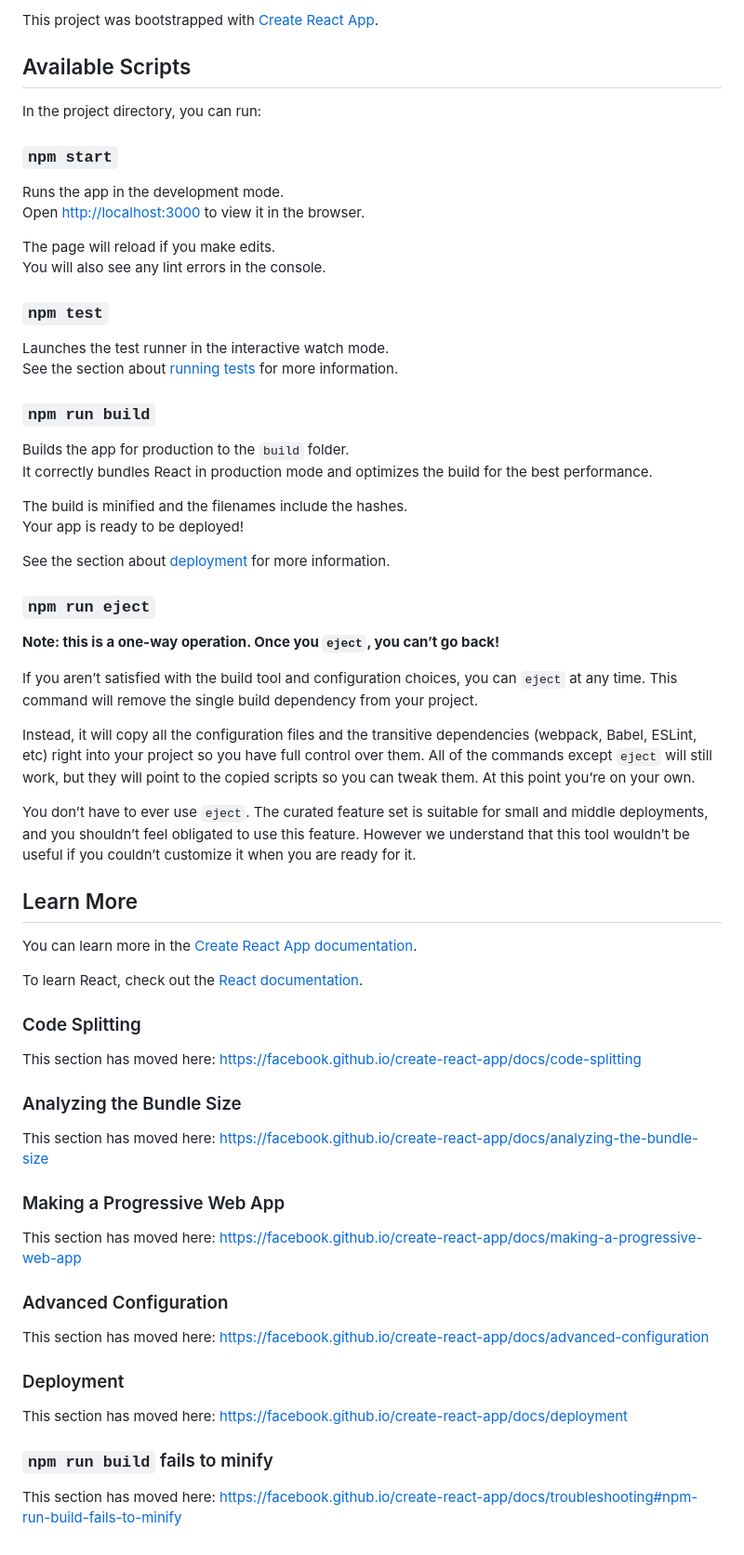
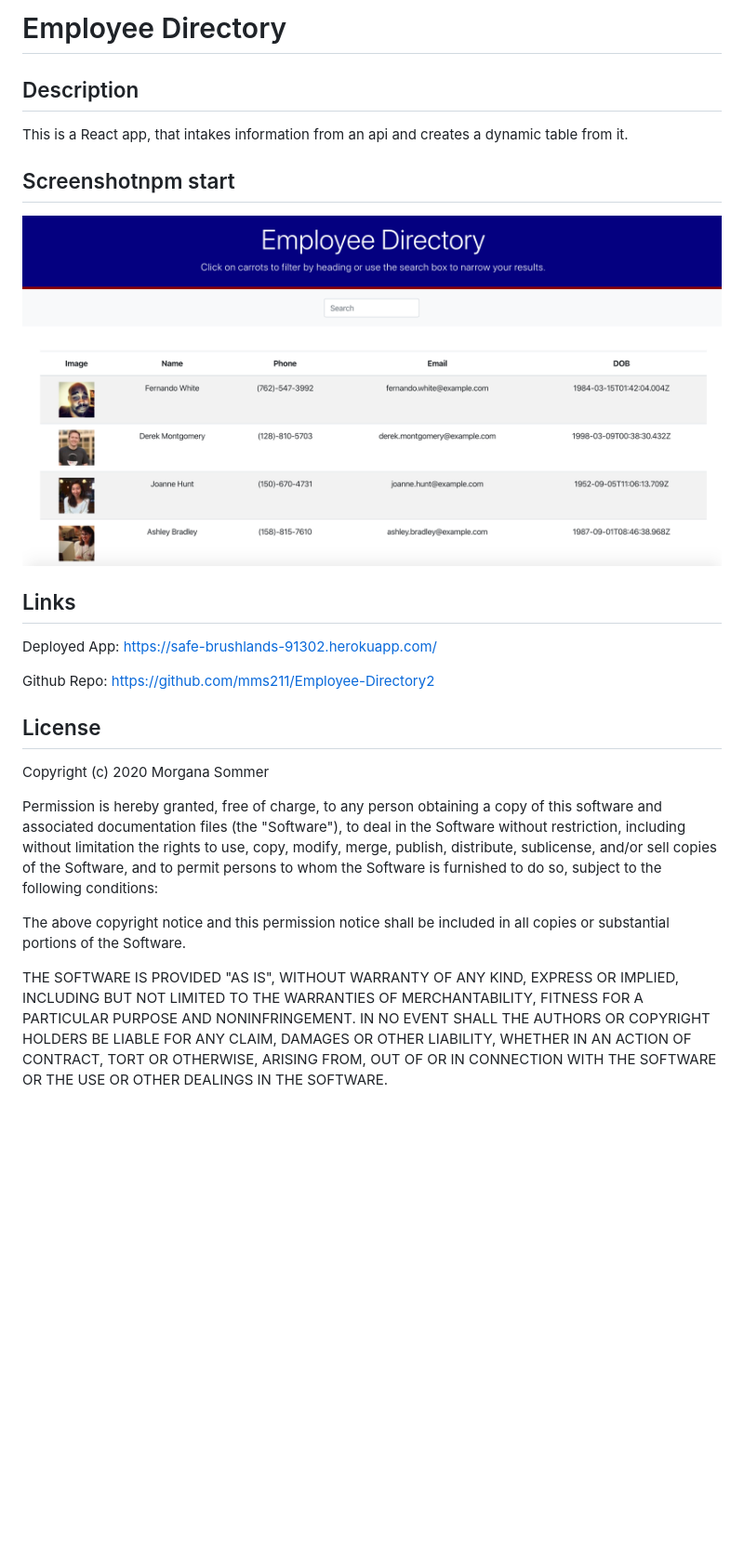
Before and after one commit to mms211/Employee-Directory2, a Markdown page: README.md, the part around the change. Shown at 93% size. Rendered like a GitHub page; pictures changed too: pic1.png (added); blank space fills up the shorter version.

```diff
--- a/README.md
+++ b/README.md
@@ -1,68 +1,37 @@
-This project was bootstrapped with [Create React App](https://github.com/facebook/create-react-app).
+# Employee Directory
 
-## Available Scripts
+## Description
 
-In the project directory, you can run:
+This is a React app, that intakes information from an api and creates a dynamic table from it.
 
-### `npm start`
+## Screenshotnpm start
 
-Runs the app in the development mode.<br />
-Open [http://localhost:3000](http://localhost:3000) to view it in the browser.
+![Getting Started](./pic1.png)
 
-The page will reload if you make edits.<br />
-You will also see any lint errors in the console.
+## Links
 
-### `npm test`
+Deployed App:  https://safe-brushlands-91302.herokuapp.com/
 
-Launches the test runner in the interactive watch mode.<br />
-See the section about [running tests](https://facebook.github.io/create-react-app/docs/running-tests) for more information.
+Github Repo:  https://github.com/mms211/Employee-Directory2
 
-### `npm run build`
+## License
 
-Builds the app for production to the `build` folder.<br />
-It correctly bundles React in production mode and optimizes the build for the best performance.
+Copyright (c) 2020 Morgana Sommer
 
-The build is minified and the filenames include the hashes.<br />
-Your app is ready to be deployed!
+Permission is hereby granted, free of charge, to any person obtaining a copy
+of this software and associated documentation files (the "Software"), to deal
+in the Software without restriction, including without limitation the rights
+to use, copy, modify, merge, publish, distribute, sublicense, and/or sell
+copies of the Software, and to permit persons to whom the Software is
+furnished to do so, subject to the following conditions:
 
-See the section about [deployment](https://facebook.github.io/create-react-app/docs/deployment) for more information.
+The above copyright notice and this permission notice shall be included in all
+copies or substantial portions of the Software.
 
-### `npm run eject`
-
-**Note: this is a one-way operation. Once you `eject`, you can’t go back!**
-
-If you aren’t satisfied with the build tool and configuration choices, you can `eject` at any time. This command will remove the single build dependency from your project.
-
-Instead, it will copy all the configuration files and the transitive dependencies (webpack, Babel, ESLint, etc) right into your project so you have full control over them. All of the commands except `eject` will still work, but they will point to the copied scripts so you can tweak them. At this point you’re on your own.
-
-You don’t have to ever use `eject`. The curated feature set is suitable for small and middle deployments, and you shouldn’t feel obligated to use this feature. However we understand that this tool wouldn’t be useful if you couldn’t customize it when you are ready for it.
-
-## Learn More
-
-You can learn more in the [Create React App documentation](https://facebook.github.io/create-react-app/docs/getting-started).
-
-To learn React, check out the [React documentation](https://reactjs.org/).
-
-### Code Splitting
-
-This section has moved here: https://facebook.github.io/create-react-app/docs/code-splitting
-
-### Analyzing the Bundle Size
-
-This section has moved here: https://facebook.github.io/create-react-app/docs/analyzing-the-bundle-size
-
-### Making a Progressive Web App
-
-This section has moved here: https://facebook.github.io/create-react-app/docs/making-a-progressive-web-app
-
-### Advanced Configuration
-
-This section has moved here: https://facebook.github.io/create-react-app/docs/advanced-configuration
-
-### Deployment
-
-This section has moved here: https://facebook.github.io/create-react-app/docs/deployment
-
-### `npm run build` fails to minify
-
-This section has moved here: https://facebook.github.io/create-react-app/docs/troubleshooting#npm-run-build-fails-to-minify
+THE SOFTWARE IS PROVIDED "AS IS", WITHOUT WARRANTY OF ANY KIND, EXPRESS OR
+IMPLIED, INCLUDING BUT NOT LIMITED TO THE WARRANTIES OF MERCHANTABILITY,
+FITNESS FOR A PARTICULAR PURPOSE AND NONINFRINGEMENT. IN NO EVENT SHALL THE
+AUTHORS OR COPYRIGHT HOLDERS BE LIABLE FOR ANY CLAIM, DAMAGES OR OTHER
+LIABILITY, WHETHER IN AN ACTION OF CONTRACT, TORT OR OTHERWISE, ARISING FROM,
+OUT OF OR IN CONNECTION WITH THE SOFTWARE OR THE USE OR OTHER DEALINGS IN THE
+SOFTWARE.
```
